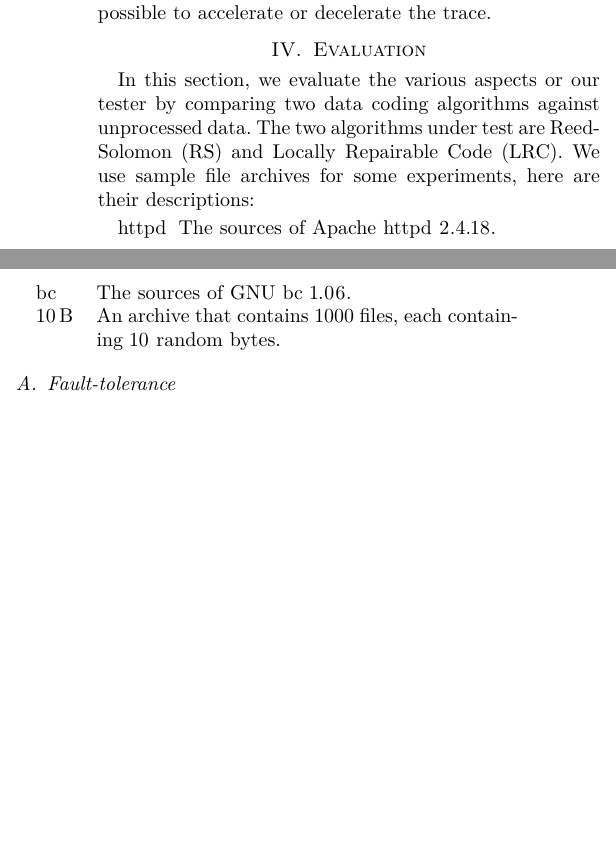
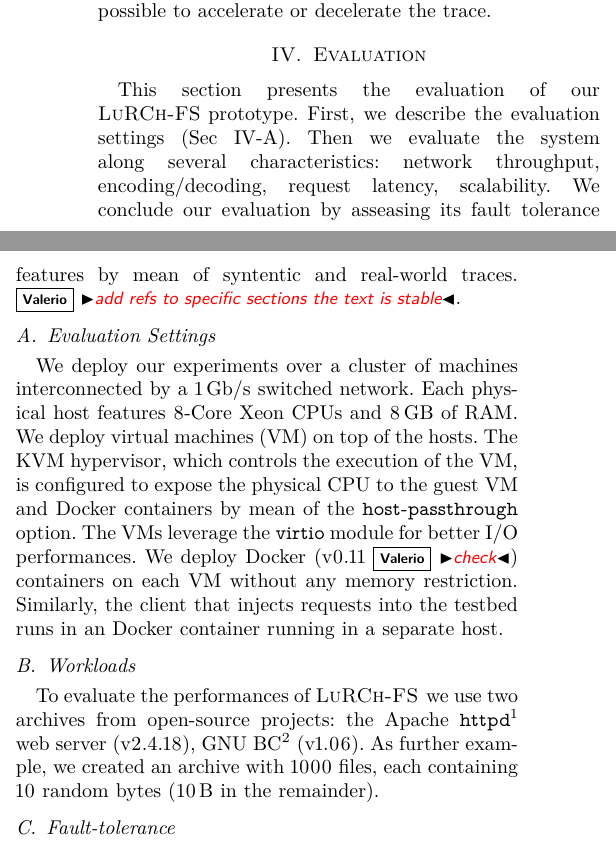
Before and after one commit to sebva/ErasureBench, a LaTeX paper (report/main.tex, which reads report/evaluation.tex): two parts of the columns of page 4 of 7, joined at a grey line, cut so that both start at the same text, the shorter picture padded with empty space. Compiled offline with XeLaTeX; a missing font is replaced by an installed copy or a similar font; a LaTeX package or settings file that is missing is left out; TikZ figures are drawn from their code, not taken from saved files.

Commit message:
first pass on eval:setting and eval:workload

```diff
--- a/report/evaluation.tex
+++ b/report/evaluation.tex
@@ -8,15 +8,36 @@
 \section{Evaluation}
 \label{sec:evaluation}
 
-In this section, we evaluate the various aspects or our tester by comparing two data coding algorithms against unprocessed data.
-The two algorithms under test are \acf{rs} and \acf{lrc}.
-We use sample file archives for some experiments, here are their descriptions:
+This section presents the evaluation of our \SYS prototype.
+First, we describe the evaluation settings (Sec~\ref{sec:eval:settings}).
+Then we evaluate the system along several characteristics: network throughput, encoding/decoding, request latency, scalability.
+We conclude our evaluation by asseasing its fault tolerance features by mean of syntentic and real-world traces.
+\vs{add refs to specific sections the text is stable}.
 
-\begin{description}[\IEEEsetlabelwidth{httpd}]
-    \item[httpd] The sources of Apache httpd 2.4.18.
-    \item[bc] The sources of GNU bc 1.06.
-    \item[\SI{10}{\byte}] An archive that contains \num{1000} files, each containing 10 random bytes.
-\end{description}
+\subsection{Evaluation Settings}
+ \label{sec:eval:settings}
+
+We deploy our experiments over a cluster of machines interconnected by a 1\,Gb/s switched network.
+Each physical host features 8-Core Xeon CPUs and 8\,GB of RAM.
+We deploy virtual machines (VM) on top of the hosts.
+The KVM hypervisor, which controls the execution of the VM, is configured to expose the physical CPU to the guest VM and Docker containers by mean of the \texttt{host-passthrough} option.
+The VMs leverage the \texttt{virtio} module for better I/O performances.
+We deploy Docker (v0.11\vs{check}) containers on each VM without any memory restriction.
+Similarly, the client that injects requests into the testbed runs in an Docker container running in a separate host.
+
+\subsection{Workloads}
+%we evaluate the various aspects or our tester by comparing two data coding algorithms against unprocessed data.
+%The two algorithms under test are \acf{rs} and \acf{lrc}.
+To evaluate the performances of \SYS we use two archives from open-source projects: the Apache \texttt{httpd}\footnote{\vs{add url}} web server (v2.4.18), GNU BC\footnote{\vs{add url}} (v1.06).
+As further example, we created an archive with 1000 files, each containing 10 random bytes (\SI{10}{\byte} in the remainder).
+
+%We use sample file archives for some experiments, here are their descriptions:
+%
+%\begin{description}[\IEEEsetlabelwidth{httpd}]
+%    \item[httpd] The sources of Apache httpd (v2.4.18).
+%    \item[bc] The sources of GNU bc 1.06.
+%    \item[\SI{10}{\byte}] An archive that contains \num{1000} files, each containing 10 random bytes.
+%\end{description}
 
 \begin{figure}
     \centering
```
Also changed, not shown: report/evaluation.tex (2 more changed lines).
